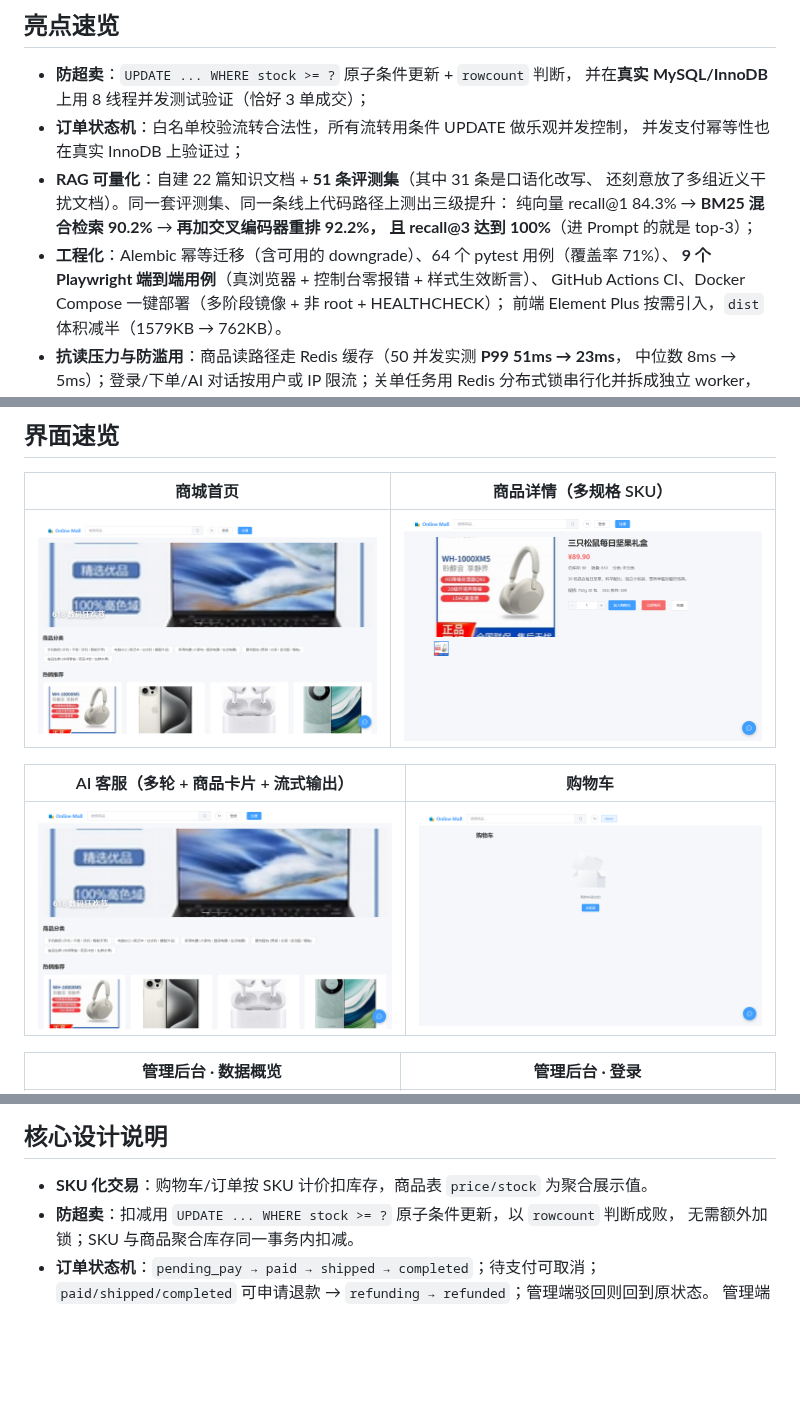
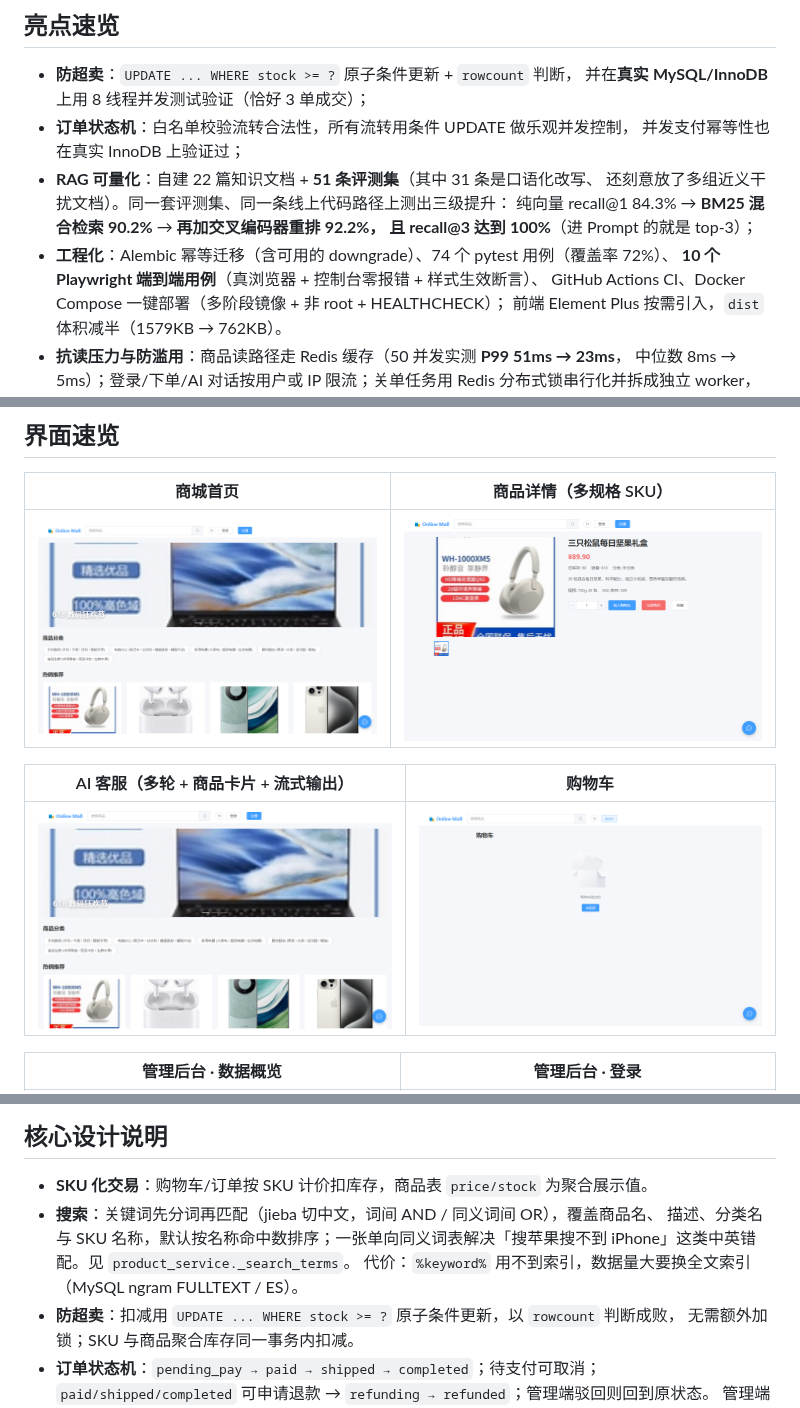
Before and after one commit to TheQing1/online-mall-system, a Markdown page: README.md, 3 parts joined by grey strips. GitHub-like rendering; pictures changed too: docs/screenshots/mall-ai-chat.png, docs/screenshots/mall-home.png; blank space fills up the shorter version.

```diff
--- a/README.md
+++ b/README.md
@@ -19,8 +19,8 @@
   还刻意放了多组近义干扰文档）。同一套评测集、同一条线上代码路径上测出三级提升：
   纯向量 recall@1 84.3% → **BM25 混合检索 90.2%** → **再加交叉编码器重排 92.2%，
   且 recall@3 达到 100%**（进 Prompt 的就是 top-3）；
-- **工程化**：Alembic 幂等迁移（含可用的 downgrade）、64 个 pytest 用例（覆盖率 71%）、
-  **9 个 Playwright 端到端用例**（真浏览器 + 控制台零报错 + 样式生效断言）、
+- **工程化**：Alembic 幂等迁移（含可用的 downgrade）、74 个 pytest 用例（覆盖率 72%）、
+  **10 个 Playwright 端到端用例**（真浏览器 + 控制台零报错 + 样式生效断言）、
   GitHub Actions CI、Docker Compose 一键部署（多阶段镜像 + 非 root + HEALTHCHECK）；
   前端 Element Plus 按需引入，`dist` 体积减半（1579KB → 762KB）。
 - **抗读压力与防滥用**：商品读路径走 Redis 缓存（50 并发实测 **P99 51ms → 23ms**，
@@ -377,6 +377,10 @@ ESLint / Prettier 配置与依赖都已就位（`eslint.config.mjs` / `.prettier
 ## 核心设计说明
 
 - **SKU 化交易**：购物车/订单按 SKU 计价扣库存，商品表 `price/stock` 为聚合展示值。
+- **搜索**：关键词先分词再匹配（jieba 切中文，词间 AND / 同义词间 OR），覆盖商品名、
+  描述、分类名与 SKU 名称，默认按名称命中数排序；一张单向同义词表解决「搜苹果搜不到
+  iPhone」这类中英错配。见 `product_service._search_terms`。
+  代价：`%keyword%` 用不到索引，数据量大要换全文索引（MySQL ngram FULLTEXT / ES）。
 - **防超卖**：扣减用 `UPDATE ... WHERE stock >= ?` 原子条件更新，以 `rowcount` 判断成败，
   无需额外加锁；SKU 与商品聚合库存同一事务内扣减。
 - **订单状态机**：`pending_pay → paid → shipped → completed`；待支付可取消；
```
Also changed, not shown: other parts of README.md (+6 -6 lines), docs/interview-qa.md (+13 -7 lines), docs/resume-project.md (+8 -4 lines), docs/screenshots/admin-dashboard.png, docs/screenshots/mall-search.png, 3 other files.
